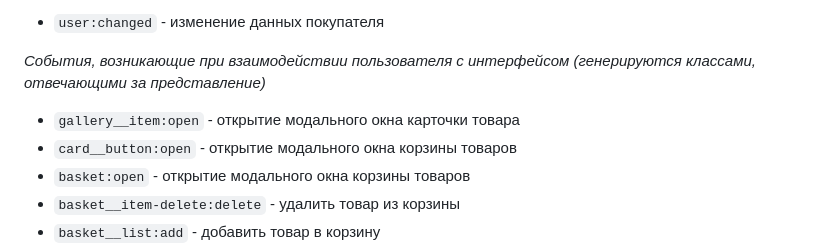
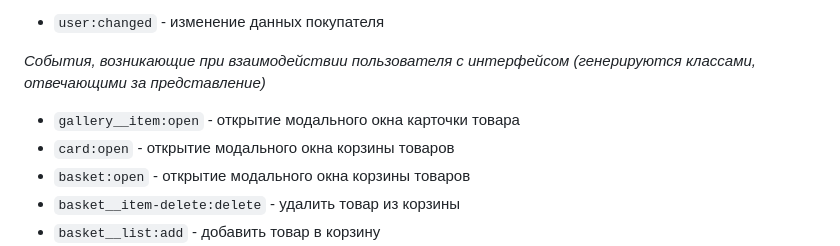
Before and after one commit to ekatyashatunova/web-larek-frontend, a Markdown page: README.md, the part around the change. GitHub-like rendering.

Commit message:
readme 19.09

```diff
--- a/README.md
+++ b/README.md
@@ -304,7 +304,7 @@ export type TBasketOrder = Pick<IProductItem, 'title' | 'price' | 'id'>
 
 *События, возникающие при взаимодействии пользователя с интерфейсом (генерируются классами, отвечающими за представление)*
 - `gallery__item:open` - открытие модального окна карточки товара
-- `card__button:open` - открытие модального окна корзины товаров
+- `card:open` - открытие модального окна корзины товаров
 - `basket:open` - открытие модального окна корзины товаров
 - `basket__item-delete:delete` - удалить товар из корзины
 - `basket__list:add` - добавить товар в корзину
```
